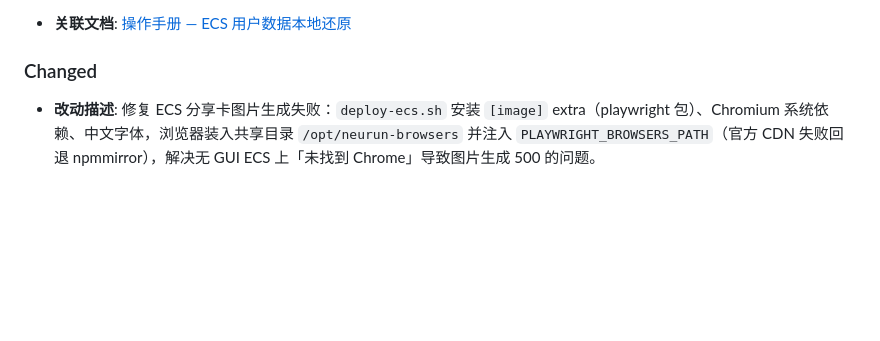
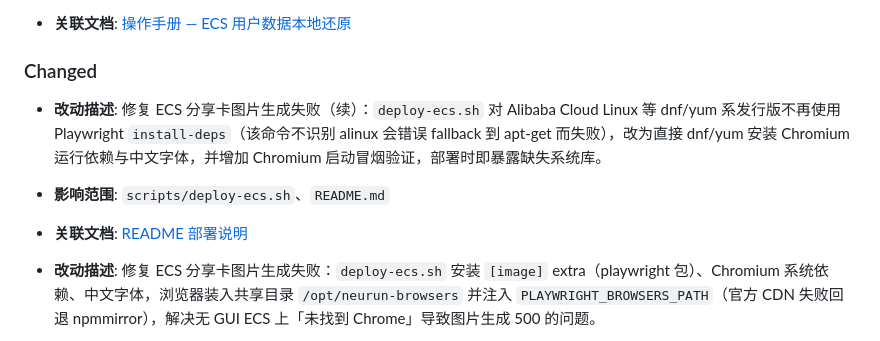
Before and after one commit to qd1993102/rundown, a Markdown page: docs/CHANGELOG.md, the part around the change. GitHub-like rendering; blank space fills up the shorter version.

```diff
--- a/docs/CHANGELOG.md
+++ b/docs/CHANGELOG.md
@@ -25,6 +25,10 @@
 - **关联文档**: [操作手册 — ECS 用户数据本地还原](operations/ecs-user-data-restore.md)
 
 ### Changed
+- **改动描述**: 修复 ECS 分享卡图片生成失败（续）：`deploy-ecs.sh` 对 Alibaba Cloud Linux 等 dnf/yum 系发行版不再使用 Playwright `install-deps`（该命令不识别 alinux 会错误 fallback 到 apt-get 而失败），改为直接 dnf/yum 安装 Chromium 运行依赖与中文字体，并增加 Chromium 启动冒烟验证，部署时即暴露缺失系统库。
+- **影响范围**: `scripts/deploy-ecs.sh`、`README.md`
+- **关联文档**: [README 部署说明](../README.md)
+
 - **改动描述**: 修复 ECS 分享卡图片生成失败：`deploy-ecs.sh` 安装 `[image]` extra（playwright 包）、Chromium 系统依赖、中文字体，浏览器装入共享目录 `/opt/neurun-browsers` 并注入 `PLAYWRIGHT_BROWSERS_PATH`（官方 CDN 失败回退 npmmirror），解决无 GUI ECS 上「未找到 Chrome」导致图片生成 500 的问题。
 - **影响范围**: `scripts/deploy-ecs.sh`、`README.md`
 - **关联文档**: [README 部署说明](../README.md)
```
Also changed, not shown: README.md (+3 -1 lines).
